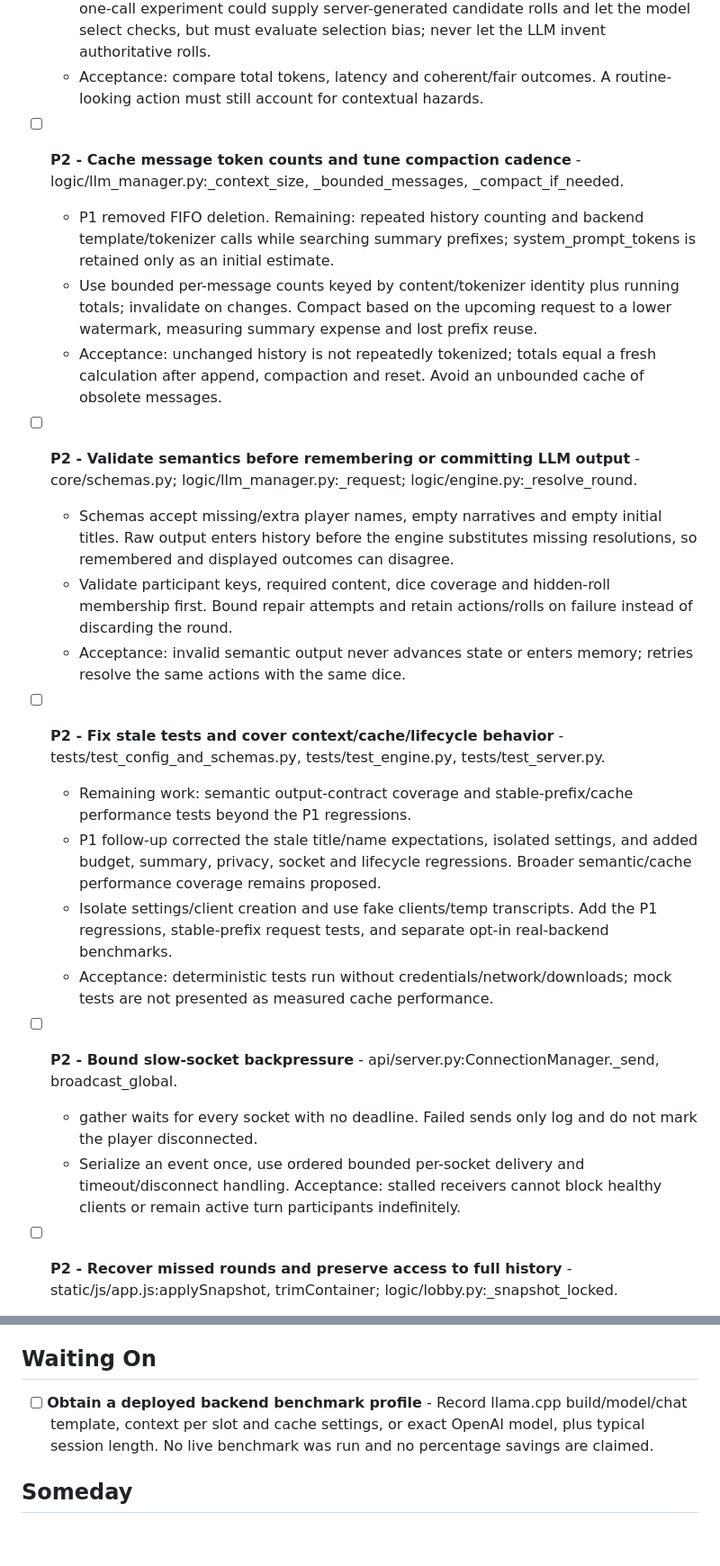
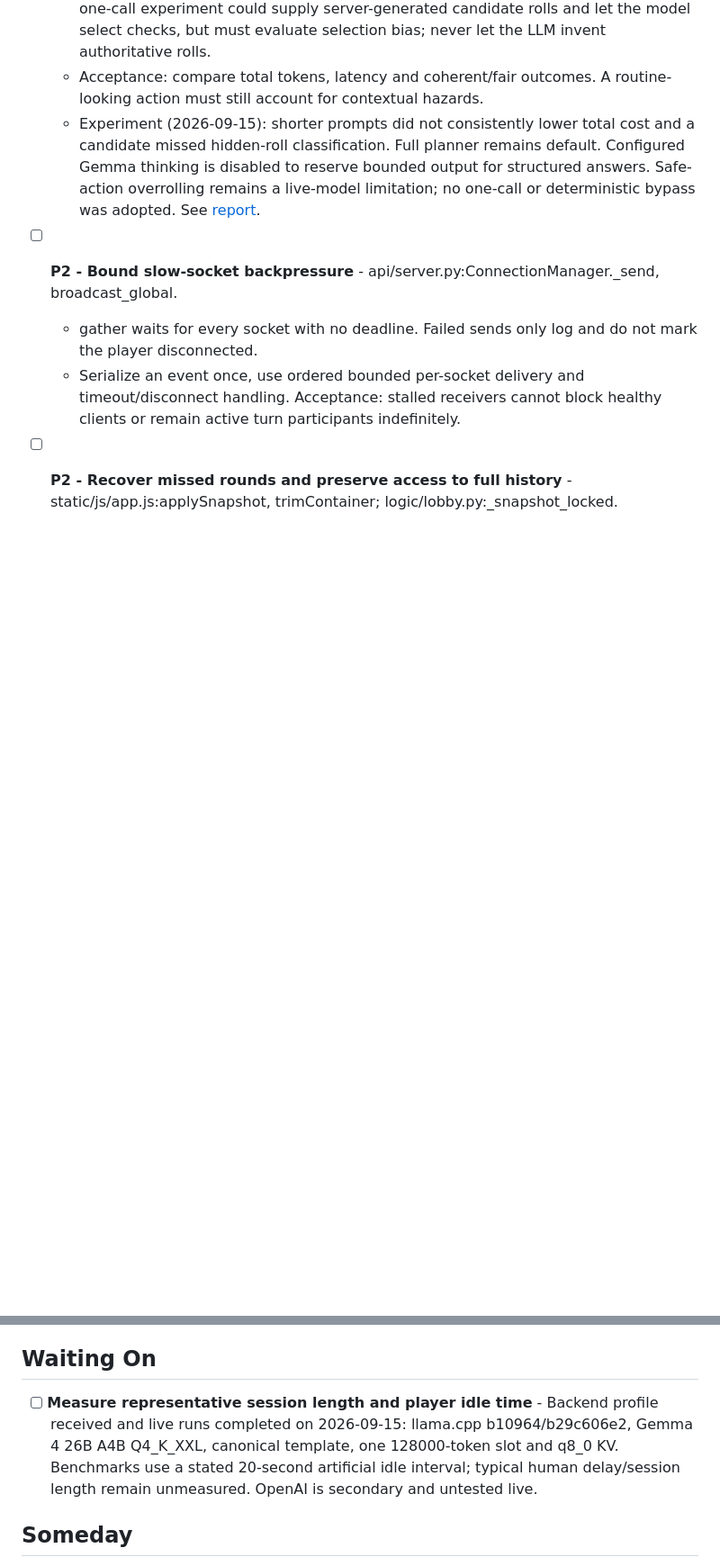
Before and after one commit to iamarxs/AnyWorld, a Markdown page: TASKS.md, 2 parts joined by grey strips. Shown at 90% size. GitHub-like rendering; blank space fills up the shorter version.

```diff
--- a/TASKS.md
+++ b/TASKS.md
@@ -31,22 +21,7 @@ Active items are recommendations, not implementation already authorized or under
   - Planner currently receives the full narrative system prompt. Trial a concise planner prompt with necessary facts, bounded short outcomes and nonduplicative public state; avoid generating new titles the engine discards.
   - Compare two-call behavior against safe deterministic handling of routine actions. A one-call experiment could supply server-generated candidate rolls and let the model select checks, but must evaluate selection bias; never let the LLM invent authoritative rolls.
   - Acceptance: compare total tokens, latency and coherent/fair outcomes. A routine-looking action must still account for contextual hazards.
-
-- [ ] **P2 - Cache message token counts and tune compaction cadence** - logic/llm_manager.py:\_context_size, \_bounded_messages, \_compact_if_needed.
-  - P1 removed FIFO deletion. Remaining: repeated history counting and backend template/tokenizer calls while searching summary prefixes; system_prompt_tokens is retained only as an initial estimate.
-  - Use bounded per-message counts keyed by content/tokenizer identity plus running totals; invalidate on changes. Compact based on the upcoming request to a lower watermark, measuring summary expense and lost prefix reuse.
-  - Acceptance: unchanged history is not repeatedly tokenized; totals equal a fresh calculation after append, compaction and reset. Avoid an unbounded cache of obsolete messages.
-
-- [ ] **P2 - Validate semantics before remembering or committing LLM output** - core/schemas.py; logic/llm_manager.py:\_request; logic/engine.py:\_resolve_round.
-  - Schemas accept missing/extra player names, empty narratives and empty initial titles. Raw output enters history before the engine substitutes missing resolutions, so remembered and displayed outcomes can disagree.
-  - Validate participant keys, required content, dice coverage and hidden-roll membership first. Bound repair attempts and retain actions/rolls on failure instead of discarding the round.
-  - Acceptance: invalid semantic output never advances state or enters memory; retries resolve the same actions with the same dice.
-
-- [ ] **P2 - Fix stale tests and cover context/cache/lifecycle behavior** - tests/test_config_and_schemas.py, tests/test_engine.py, tests/test_server.py.
-  - Remaining work: semantic output-contract coverage and stable-prefix/cache performance tests beyond the P1 regressions.
-  - P1 follow-up corrected the stale title/name expectations, isolated settings, and added budget, summary, privacy, socket and lifecycle regressions. Broader semantic/cache performance coverage remains proposed.
-  - Isolate settings/client creation and use fake clients/temp transcripts. Add the P1 regressions, stable-prefix request tests, and separate opt-in real-backend benchmarks.
-  - Acceptance: deterministic tests run without credentials/network/downloads; mock tests are not presented as measured cache performance.
+  - Experiment (2026-09-15): shorter prompts did not consistently lower total cost and a candidate missed hidden-roll classification. Full planner remains default. Configured Gemma thinking is disabled to reserve bounded output for structured answers. Safe-action overrolling remains a live-model limitation; no one-call or deterministic bypass was adopted. See [report](benchmarks/2026-09-15/REPORT.md).
 
 - [ ] **P2 - Bound slow-socket backpressure** - api/server.py:ConnectionManager.\_send, broadcast_global.
   - gather waits for every socket with no deadline. Failed sends only log and do not mark the player disconnected.
@@ -62,7 +37,7 @@ Active items are recommendations, not implementation already authorized or under
 
 ## Waiting On
 
-- [ ] **Obtain a deployed backend benchmark profile** - Record llama.cpp build/model/chat template, context per slot and cache settings, or exact OpenAI model, plus typical session length. No live benchmark was run and no percentage savings are claimed.
+- [ ] **Measure representative session length and player idle time** - Backend profile received and live runs completed on 2026-09-15: llama.cpp b10964/b29c606e2, Gemma 4 26B A4B Q4_K_XXL, canonical template, one 128000-token slot and q8_0 KV. Benchmarks use a stated 20-second artificial idle interval; typical human delay/session length remain unmeasured. OpenAI is secondary and untested live.
 
 ## Someday
 
```
Also changed, not shown: other parts of TASKS.md (+25 -14 lines), README.md (+4 -3 lines).
